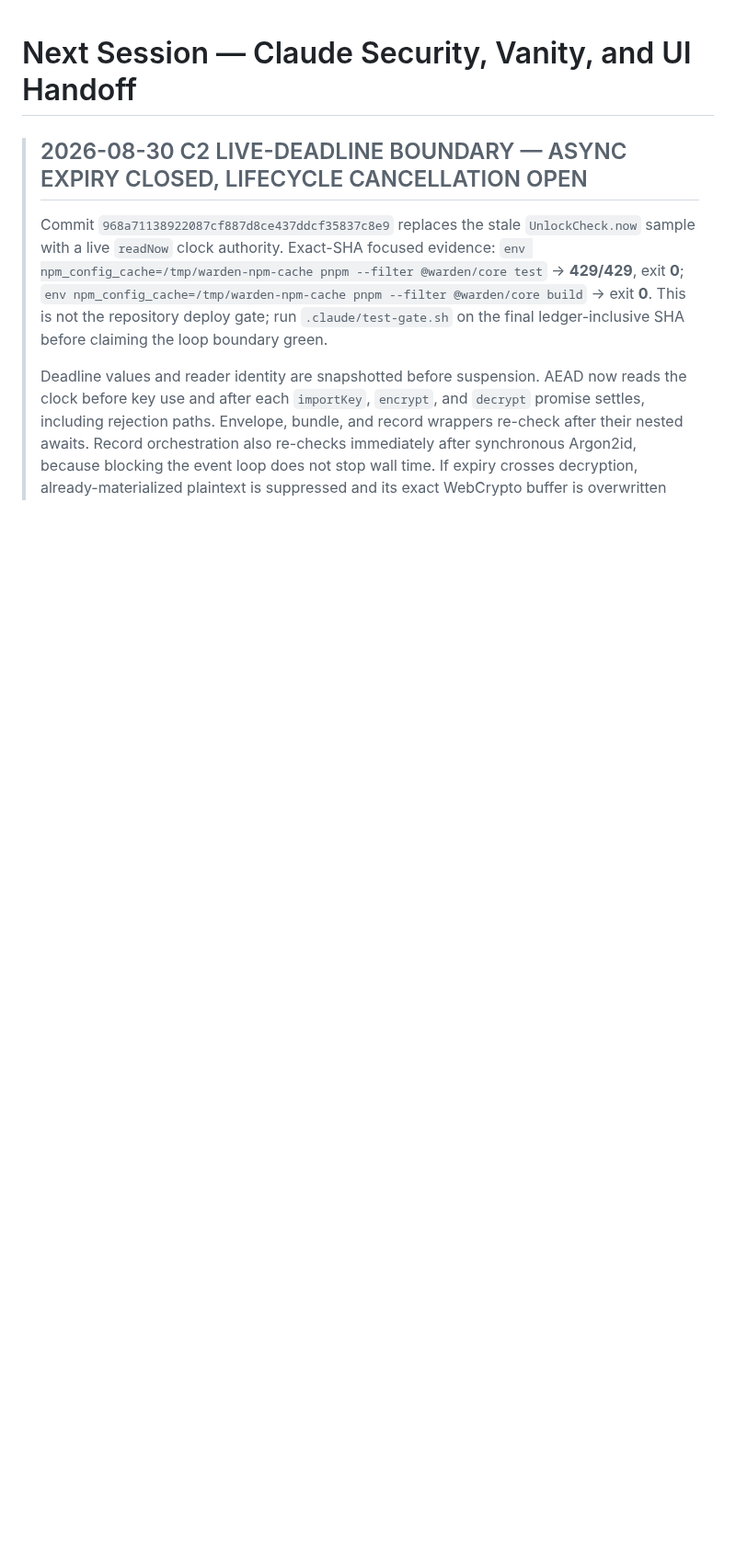
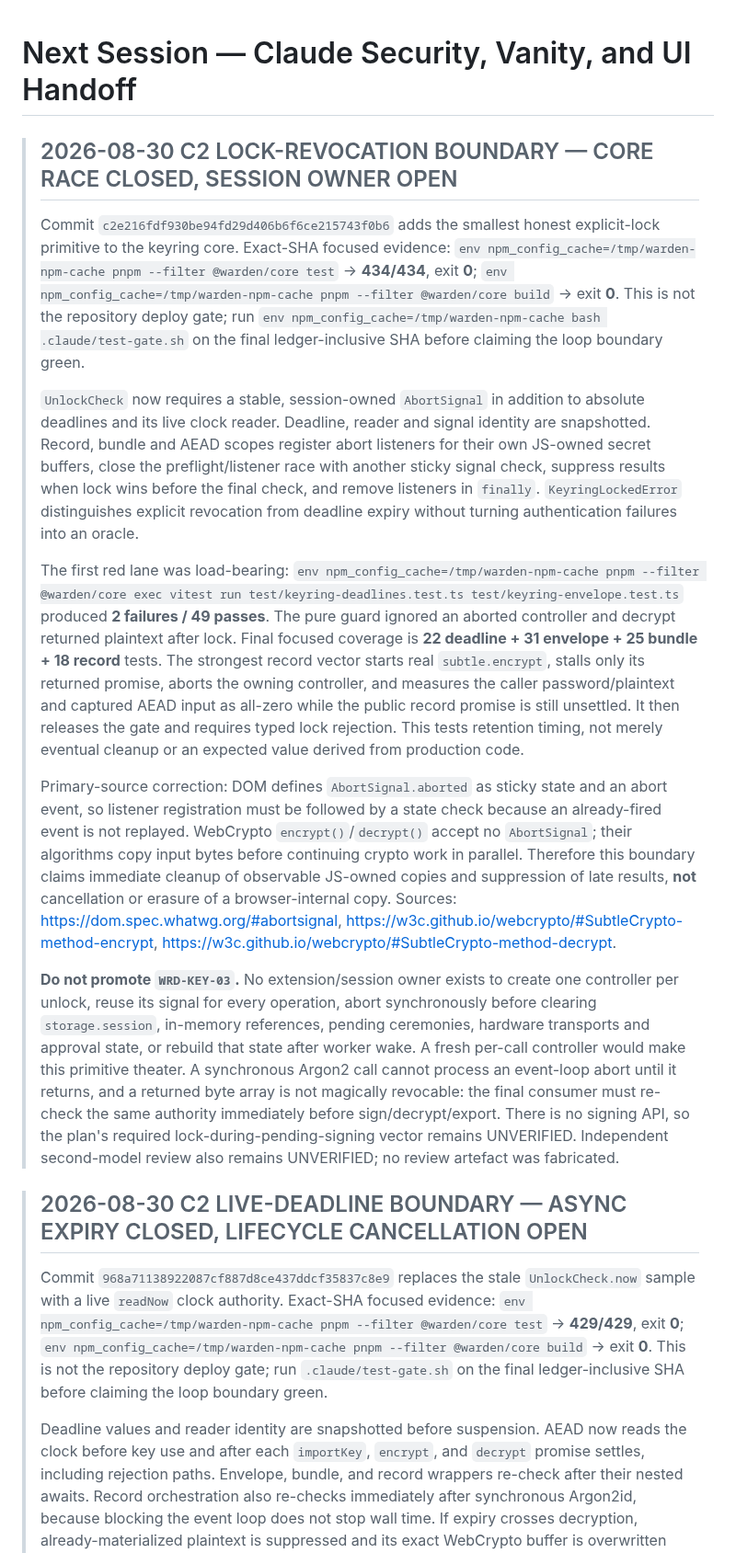
Before and after one commit to Dr-Inker/warden-wallet, a Markdown page: docs/NEXT-SESSION.md, the part around the change. Shown at 92% size. Drawn GitHub-style; blank space fills up the shorter version.

Commit message:
docs: record C2 lock revocation boundary

```diff
--- a/docs/NEXT-SESSION.md
+++ b/docs/NEXT-SESSION.md
@@ -1,4 +1,55 @@
 # Next Session — Claude Security, Vanity, and UI Handoff
+
+> ## 2026-08-30 C2 LOCK-REVOCATION BOUNDARY — CORE RACE CLOSED, SESSION OWNER OPEN
+>
+> Commit `c2e216fdf930be94fd29d406b6f6ce215743f0b6` adds the smallest honest
+> explicit-lock primitive to the keyring core. Exact-SHA focused evidence: `env
+> npm_config_cache=/tmp/warden-npm-cache pnpm --filter @warden/core test` →
+> **434/434**, exit **0**; `env npm_config_cache=/tmp/warden-npm-cache pnpm
+> --filter @warden/core build` → exit **0**. This is not the repository deploy gate;
+> run `env npm_config_cache=/tmp/warden-npm-cache bash .claude/test-gate.sh` on the
+> final ledger-inclusive SHA before claiming the loop boundary green.
+>
+> `UnlockCheck` now requires a stable, session-owned `AbortSignal` in addition to
+> absolute deadlines and its live clock reader. Deadline, reader and signal identity
+> are snapshotted. Record, bundle and AEAD scopes register abort listeners for their
+> own JS-owned secret buffers, close the preflight/listener race with another sticky
+> signal check, suppress results when lock wins before the final check, and remove
+> listeners in `finally`. `KeyringLockedError` distinguishes explicit revocation from
+> deadline expiry without turning authentication failures into an oracle.
+>
+> The first red lane was load-bearing: `env npm_config_cache=/tmp/warden-npm-cache
+> pnpm --filter @warden/core exec vitest run test/keyring-deadlines.test.ts
+> test/keyring-envelope.test.ts` produced **2 failures / 49 passes**. The pure guard
+> ignored an aborted controller and decrypt returned plaintext after lock. Final
+> focused coverage is **22 deadline + 31 envelope + 25 bundle + 18 record** tests.
+> The strongest record vector starts real `subtle.encrypt`, stalls only its returned
+> promise, aborts the owning controller, and measures the caller password/plaintext
+> and captured AEAD input as all-zero while the public record promise is still
+> unsettled. It then releases the gate and requires typed lock rejection. This tests
+> retention timing, not merely eventual cleanup or an expected value derived from
+> production code.
+>
+> Primary-source correction: DOM defines `AbortSignal.aborted` as sticky state and an
+> abort event, so listener registration must be followed by a state check because an
+> already-fired event is not replayed. WebCrypto `encrypt()`/`decrypt()` accept no
+> `AbortSignal`; their algorithms copy input bytes before continuing crypto work in
+> parallel. Therefore this boundary claims immediate cleanup of observable JS-owned
+> copies and suppression of late results, **not** cancellation or erasure of a
+> browser-internal copy. Sources: <https://dom.spec.whatwg.org/#abortsignal>,
+> <https://w3c.github.io/webcrypto/#SubtleCrypto-method-encrypt>,
+> <https://w3c.github.io/webcrypto/#SubtleCrypto-method-decrypt>.
+>
+> **Do not promote `WRD-KEY-03`.** No extension/session owner exists to create one
+> controller per unlock, reuse its signal for every operation, abort synchronously
+> before clearing `storage.session`, in-memory references, pending ceremonies,
+> hardware transports and approval state, or rebuild that state after worker wake.
+> A fresh per-call controller would make this primitive theater. A synchronous Argon2
+> call cannot process an event-loop abort until it returns, and a returned byte array
+> is not magically revocable: the final consumer must re-check the same authority
+> immediately before sign/decrypt/export. There is no signing API, so the plan's
+> required lock-during-pending-signing vector remains UNVERIFIED. Independent
+> second-model review also remains UNVERIFIED; no review artefact was fabricated.
 
 > ## 2026-08-30 C2 LIVE-DEADLINE BOUNDARY — ASYNC EXPIRY CLOSED, LIFECYCLE CANCELLATION OPEN
 >
```
